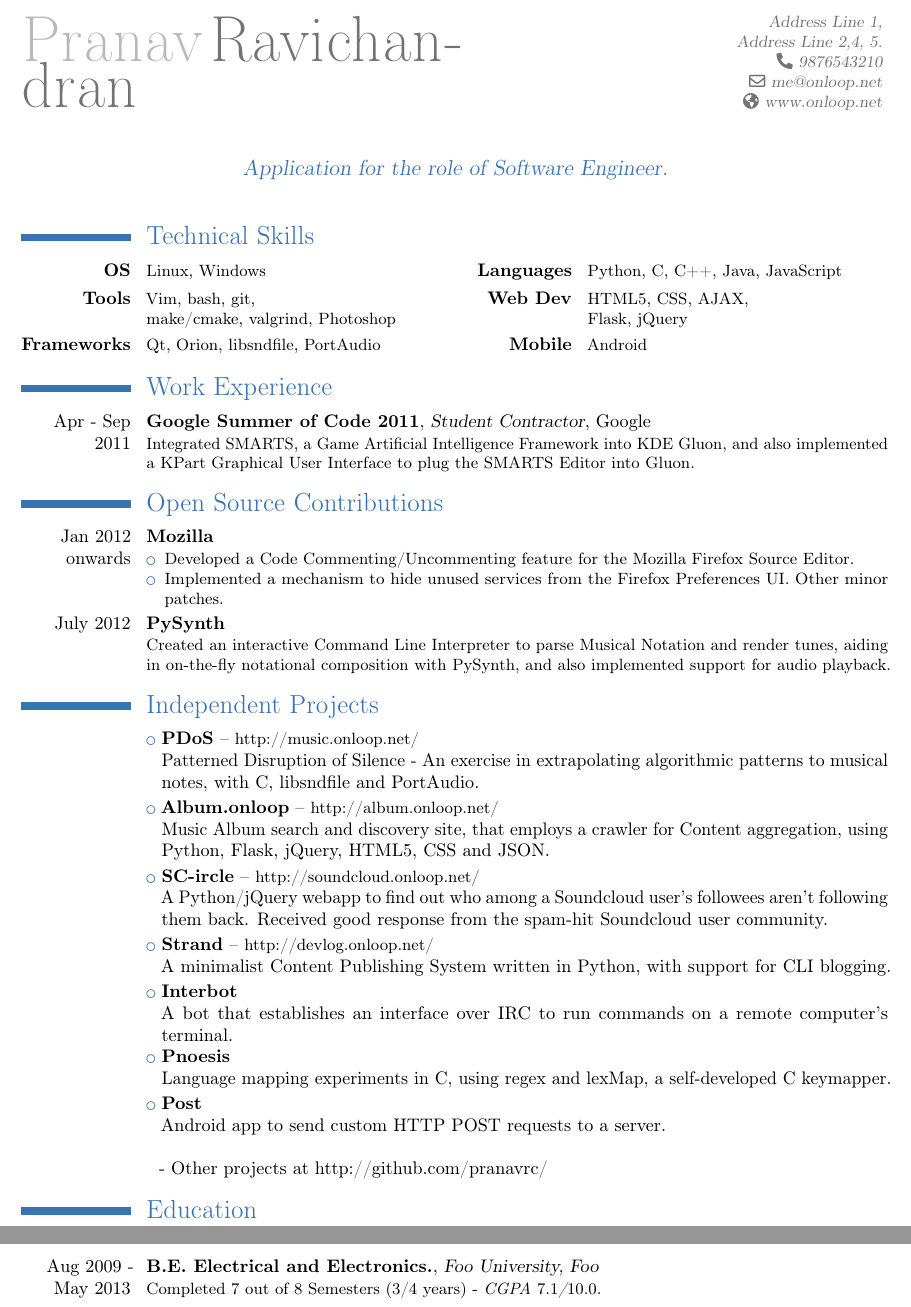
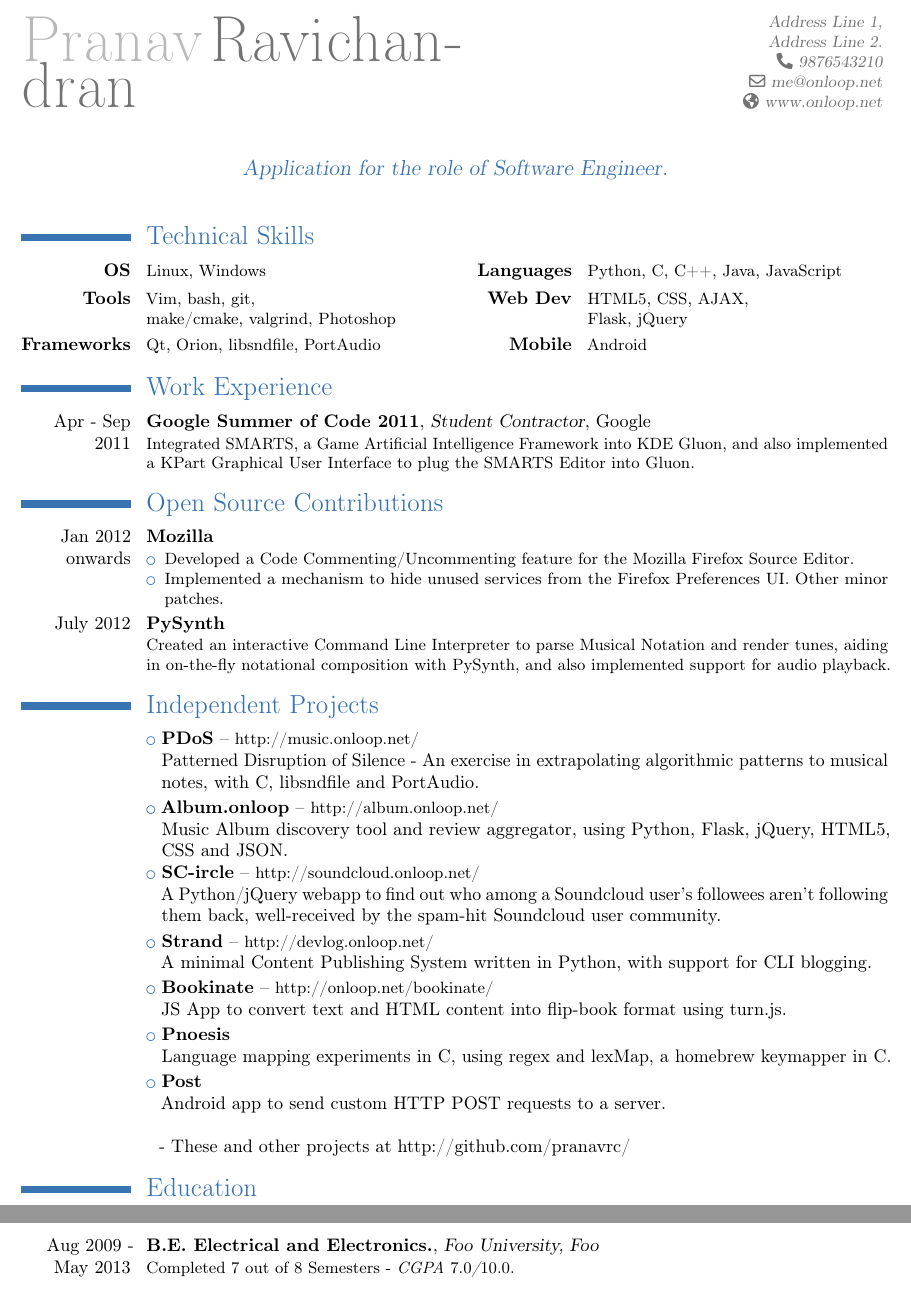
Before and after one commit to pranavrc/texfiles, a LaTeX CV (pranav-resume.tex): two parts of pages 1 and 2 of 2, joined at a grey line, cut so that both start at the same text. Compiled offline with pdfLaTeX.

Commit message:
Update #4

```diff
--- a/pranav-resume.tex
+++ b/pranav-resume.tex
@@ -27,7 +28,7 @@
 \firstname{Pranav}
 \familyname{Ravichandran}
 %\title{Resume.}
-\address{Address Line 1,\\Address Line 2,}{4, 5.}
+\address{Address Line 1,\\Address Line 2}{.}
 \phone{9876543210}
 \email{me@onloop.net}
 \homepage{www.onloop.net}
@@ -58,13 +59,13 @@
 
 \section{Work Experience}
 
-\cventry{Apr - Sep 2011}{Google Summer of Code 2011}{Student Contractor}{Google}{}{Integrated SMARTS, a Game Artificial Intelligence Framework into KDE Gluon, and also implemented a KPart Graphical User Interface to plug the SMARTS Editor into Gluon.}
+\cventry{Apr - Sep 2011}{{\href{http://www.google-melange.com/gsoc/project/google/gsoc2011/pranavrc/20001}{Google Summer of Code 2011}}}{Student Contractor}{Google}{}{Integrated SMARTS, a Game Artificial Intelligence Framework into KDE Gluon, and also implemented a KPart Graphical User Interface to plug the SMARTS Editor into Gluon.}
 
 %%\pagebreak
 
 \section{Open Source Contributions}
 
-\cventry{Jan 2012 onwards}{Mozilla}{}{}{}{
+\cventry{Jan 2012 onwards}{{\href{http://hg.mozilla.org/mozilla-central/log?rev=pranav+ravichandran}{Mozilla}}}{}{}{}{
 \begin{itemize}
 {\item{Developed a Code Commenting/Uncommenting feature for the Mozilla Firefox Source Editor.}}
 {\item{Implemented a mechanism to hide unused services from the Firefox Preferences UI.}}
@@ -72,13 +73,13 @@
 \end{itemize}
 }
 
-\cventry{July 2012}{PySynth}{}{}{}{Created an interactive Command Line Interpreter to parse Musical Notation and render tunes, aiding in on-the-fly notational composition with PySynth, and also implemented support for audio playback.}
+\cventry{July 2012}{{\href{http://github.com/mdoege/PySynth/commits/master}{PySynth}}}{}{}{}{Created an interactive Command Line Interpreter to parse Musical Notation and render tunes, aiding in on-the-fly notational composition with PySynth, and also implemented support for audio playback.}
 
 % --------------------------------------
 % PROJECTS
 % --------------------------------------
 
-\section{{\href{http://www.github.com/pranavrc/}{Independent Projects}}}
+\section{Independent Projects}
 
 \cvlistitem
 {\textbf{PDoS} -- {{\href{http://music.onloop.net/}{\small http://music.onloop.net/}}}
@@ -86,27 +87,27 @@
 
 \cvlistitem
 {\textbf{Album.onloop} -- {{\href{http://album.onloop.net/}{\small http://album.onloop.net/}}}
-  \\Music Album search and discovery site, that employs a crawler for Content aggregation, using Python, Flask, jQuery, HTML5, CSS and JSON.}
+  \\Music Album discovery tool and review aggregator, using Python, Flask, jQuery, HTML5, CSS and JSON.}
 
 \cvlistitem
 {\textbf{SC-ircle} -- {{\href{http://soundcloud.onloop.net/}{\small http://soundcloud.onloop.net/}}}
-  \\A Python/jQuery webapp to find out who among a Soundcloud user's followees aren't following them back. Received good response from the spam-hit Soundcloud user community.}
+  \\A Python/jQuery webapp to find out who among a Soundcloud user's followees aren't following them back, well-received by the spam-hit Soundcloud user community.}
 
 \cvlistitem
 {\textbf{Strand} -- {{\href{http://devlog.onloop.net}{\small http://devlog.onloop.net/}}}
-  \\A minimalist Content Publishing System written in Python, with support for CLI blogging.}
+  \\A minimal Content Publishing System written in Python, with support for CLI blogging.}
 
 \cvlistitem
-{\textbf{Interbot}
-  \\A bot that establishes an interface over IRC to run commands on a remote computer's terminal.}
+{\textbf{Bookinate} -- {{\href{http://onloop.net/bookinate}{\small http://onloop.net/bookinate/}}}
+  \\JS App to convert text and HTML content into flip-book format using turn.js.}
 
 \cvlistitem
 {\textbf{Pnoesis}
-  \\Language mapping experiments in C, using regex and lexMap, a self-developed C keymapper.}
+  \\Language mapping experiments in C, using regex and lexMap, a homebrew keymapper in C.}
 
 \cvlistitem
 {\textbf{Post}
- \\Android app to send custom HTTP POST requests to a server.\\\\ - Other projects at {\href{http://github.com/pranavrc}{http://github.com/pranavrc/}}}
+ \\Android app to send custom HTTP POST requests to a server.\\\\ - These and other projects at {\href{http://github.com/pranavrc}{http://github.com/pranavrc/}}}
 
 
 % --------------------------------------
@@ -117,7 +118,7 @@
 %\cvlistdoubleitem{Algorithms}{Artificial Intelligence}
 %%\pagebreak
 \section{Education}
-\cventry{Aug 2009 - May 2013}{B.E. Electrical and Electronics.}{Foo University, Foo}{}{}{Completed 7 out of 8 Semesters (3/4 years) - \textit{CGPA $7.1$/$10.0$}.}
+\cventry{Aug 2009 - May 2013}{B.E. Electrical and Electronics.}{Foo University, Foo}{}{}{Completed 7 out of 8 Semesters - \textit{CGPA $7.0$/$10.0$}.}
 % --------------------------------------
 % INTERESTS HOBBIES
 % --------------------------------------
```
Also changed, not shown: pranav-resume.pdf, pranav-resume.tex (5 more changed lines), 3 other files.
